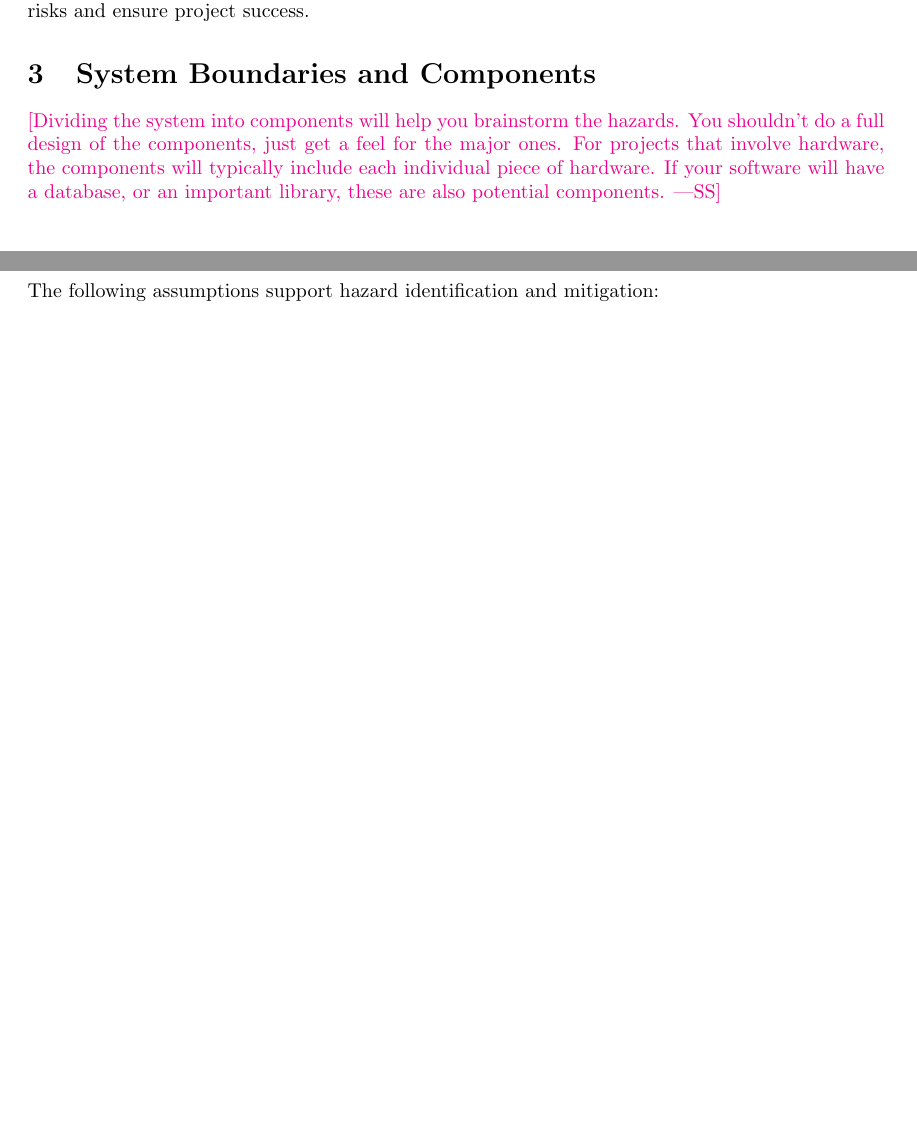
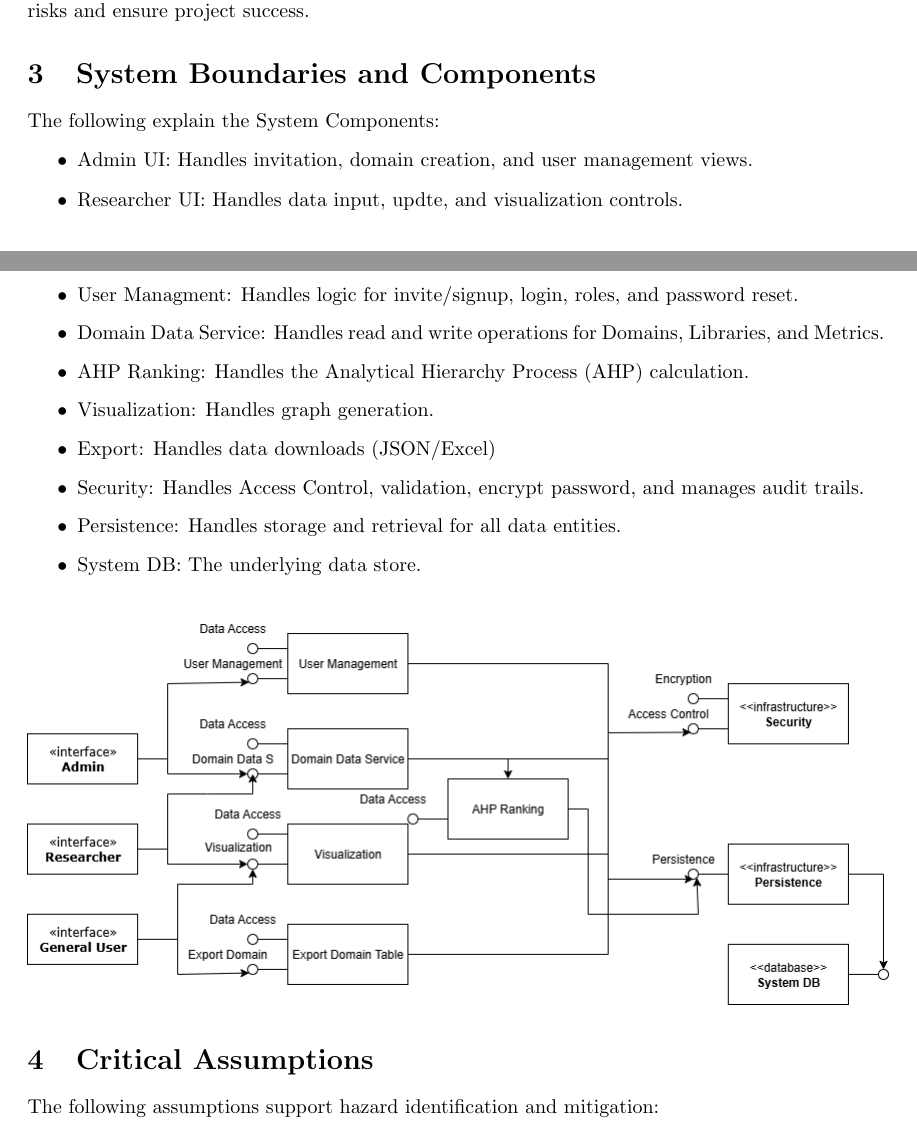
Before and after one commit to thaafei/capstone-sfw2026, a LaTeX document (docs/HazardAnalysis/HazardAnalysis.tex): two parts of pages 3 and 4 of 10 before the commit and two parts of pages 3 and 4 of 11 after it, joined at a grey line, cut so that both start at the same text, the shorter picture padded with empty space. Compiled offline with pdfLaTeX.

Commit message:
Ghena HA (#70)
* Added the components

* Added the components diagram

* Added the components diagram

* fixed latex error

---------

Co-authored-by: Fei <50682656+thaafei@users.noreply.github.com>

```diff
--- a/docs/HazardAnalysis/HazardAnalysis.tex
+++ b/docs/HazardAnalysis/HazardAnalysis.tex
@@ -113,11 +115,24 @@ early to minimize risks and ensure project success.
 
 \section{System Boundaries and Components}
 
-\wss{Dividing the system into components will help you brainstorm the hazards.
-You shouldn't do a full design of the components, just get a feel for the major
-ones.  For projects that involve hardware, the components will typically include
-each individual piece of hardware.  If your software will have a database, or an
-important library, these are also potential components.}
+The following explain the System Components:
+\begin{itemize}
+    \item Admin UI: Handles invitation, domain creation, and user management views.
+    \item Researcher UI: Handles data input, updte, and visualization controls.
+    \item User Managment: Handles logic for invite/signup, login, roles, and password reset.
+    \item Domain Data Service: Handles read and write operations for Domains, Libraries, and Metrics.
+    \item AHP Ranking: Handles the Analytical Hierarchy Process (AHP) calculation.
+    \item Visualization: Handles graph generation.
+    \item Export: Handles data downloads (JSON/Excel)
+    \item Security: Handles Access Control, validation, encrypt password, and manages audit trails.
+    \item Persistence: Handles storage and retrieval for all data entities.
+    \item System DB: The underlying data store.
+\end{itemize}
+
+\begin{figure}[H]
+    \centering
+    \includegraphics[scale=0.5] {component.png}
+\end{figure}
 
 \section{Critical Assumptions}
 
```
Also changed, not shown: docs/HazardAnalysis/component.png (added), docs/HazardAnalysis/HazardAnalysis.tex (2 more changed lines).
